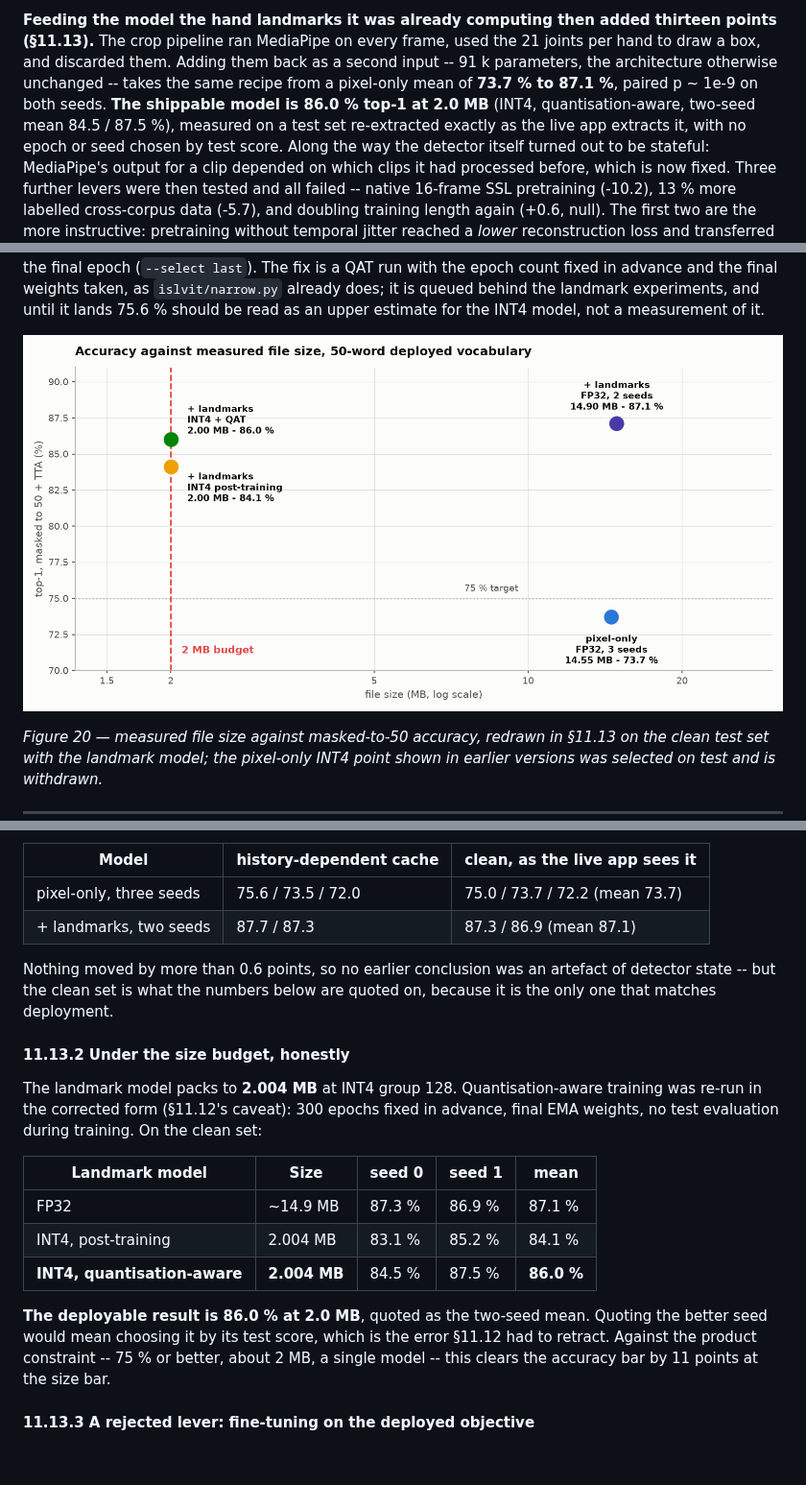
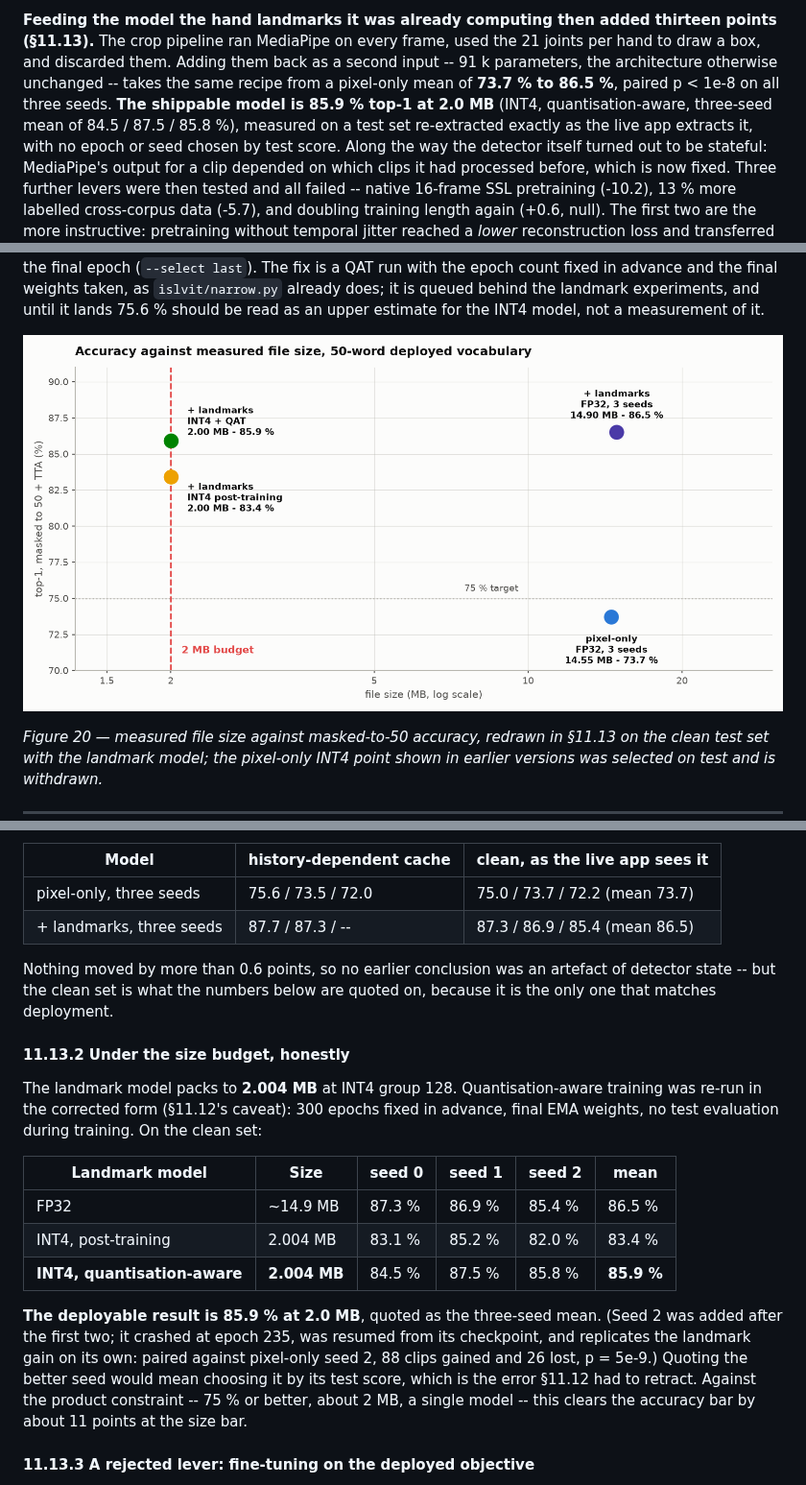
Before and after one commit to not-good-keeper/compact-vit-sign-language, a Markdown page: docs/PRELIMINARY_MODEL_REPORT.md, 3 parts joined by grey strips. Shown at 96% size. Rendered like a GitHub page; pictures changed too: docs/figures/fig20_size_ladder.png; blank space fills up the shorter version.

```diff
--- a/docs/PRELIMINARY_MODEL_REPORT.md
+++ b/docs/PRELIMINARY_MODEL_REPORT.md
@@ -140,9 +140,9 @@ points is one clip in 472, so the ensemble is recorded but not claimed.
 thirteen points (§11.13).** The crop pipeline ran MediaPipe on every frame, used the
 21 joints per hand to draw a box, and discarded them. Adding them back as a second
 input -- 91 k parameters, the architecture otherwise unchanged -- takes the same
-recipe from a pixel-only mean of **73.7 % to 87.1 %**, paired p ~ 1e-9 on both
-seeds. **The shippable model is 86.0 % top-1 at 2.0 MB** (INT4, quantisation-aware,
-two-seed mean 84.5 / 87.5 %), measured on a test set re-extracted exactly as the live
+recipe from a pixel-only mean of **73.7 % to 86.5 %**, paired p < 1e-8 on all three
+seeds. **The shippable model is 85.9 % top-1 at 2.0 MB** (INT4, quantisation-aware,
+three-seed mean of 84.5 / 87.5 / 85.8 %), measured on a test set re-extracted exactly as the live
 app extracts it, with no epoch or seed chosen by test score. Along the way the
 detector itself turned out to be stateful: MediaPipe's output for a clip depended on
 which clips it had processed before, which is now fixed. Three further
@@ -1837,7 +1837,7 @@ and every model was re-scored on it:
 | Model | history-dependent cache | **clean, as the live app sees it** |
 |---|---|---|
 | pixel-only, three seeds | 75.6 / 73.5 / 72.0 | 75.0 / 73.7 / 72.2 (mean 73.7) |
-| + landmarks, two seeds | 87.7 / 87.3 | 87.3 / 86.9 (mean 87.1) |
+| + landmarks, three seeds | 87.7 / 87.3 / -- | 87.3 / 86.9 / 85.4 (mean 86.5) |
 
 Nothing moved by more than 0.6 points, so no earlier conclusion was an artefact of
 detector state -- but the clean set is what the numbers below are quoted on, because
@@ -1849,16 +1849,19 @@ The landmark model packs to **2.004 MB** at INT4 group 128. Quantisation-aware
 training was re-run in the corrected form (§11.12's caveat): 300 epochs fixed in
 advance, final EMA weights, no test evaluation during training. On the clean set:
 
-| Landmark model | Size | seed 0 | seed 1 | **mean** |
-|---|---|---|---|---|
-| FP32 | ~14.9 MB | 87.3 % | 86.9 % | 87.1 % |
-| INT4, post-training | 2.004 MB | 83.1 % | 85.2 % | 84.1 % |
-| **INT4, quantisation-aware** | **2.004 MB** | 84.5 % | 87.5 % | **86.0 %** |
-
-**The deployable result is 86.0 % at 2.0 MB**, quoted as the two-seed mean. Quoting
+| Landmark model | Size | seed 0 | seed 1 | seed 2 | **mean** |
+|---|---|---|---|---|---|
+| FP32 | ~14.9 MB | 87.3 % | 86.9 % | 85.4 % | 86.5 % |
+| INT4, post-training | 2.004 MB | 83.1 % | 85.2 % | 82.0 % | 83.4 % |
+| **INT4, quantisation-aware** | **2.004 MB** | 84.5 % | 87.5 % | 85.8 % | **85.9 %** |
+
+**The deployable result is 85.9 % at 2.0 MB**, quoted as the three-seed mean. (Seed 2
+was added after the first two; it crashed at epoch 235, was resumed from its checkpoint,
+and replicates the landmark gain on its own: paired against pixel-only seed 2, 88 clips
+gained and 26 lost, p = 5e-9.) Quoting
 the better seed would mean choosing it by its test score, which is the error §11.12
 had to retract. Against the product constraint -- 75 % or better, about 2 MB, a
-single model -- this clears the accuracy bar by 11 points at the size bar.
+single model -- this clears the accuracy bar by about 11 points at the size bar.
 
 #### 11.13.3 A rejected lever: fine-tuning on the deployed objective
 
```
Also changed, not shown: docs/figures/fig13_intervention_waterfall.png, 12 other files.
